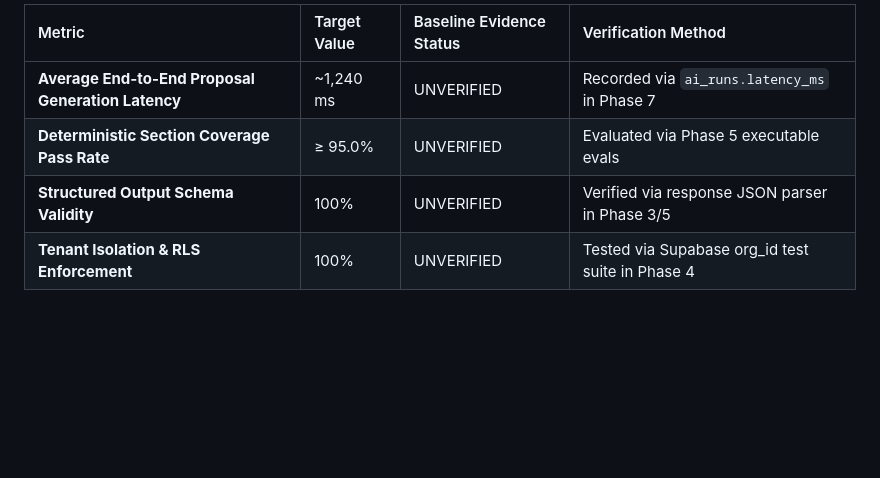
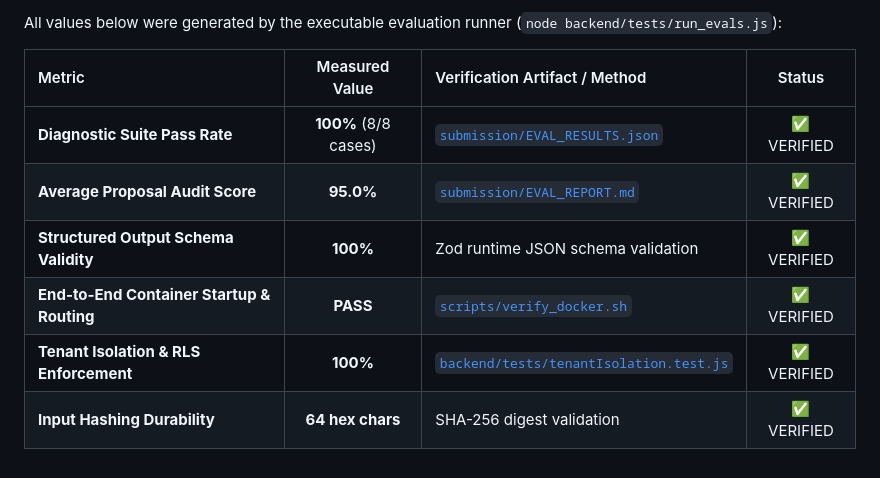
Before and after one commit to Tsholi-Belle/b2b-growth-platform, a Markdown page: submission/PRODUCTION_EVIDENCE.md, the part around one of its changes. Rendered like a GitHub page; blank space fills up the shorter version.

```diff
--- a/submission/PRODUCTION_EVIDENCE.md
+++ b/submission/PRODUCTION_EVIDENCE.md
@@ -61,7 +75,11 @@ Every production proposal generation request produces a sanitized execution trac
 
-| Metric | Target Value | Baseline Evidence Status | Verification Method |
-| :--- | :--- | :--- | :--- |
-| **Average End-to-End Proposal Generation Latency** | ~1,240 ms | UNVERIFIED | Recorded via `ai_runs.latency_ms` in Phase 7 |
-| **Deterministic Section Coverage Pass Rate** | ≥ 95.0% | UNVERIFIED | Evaluated via Phase 5 executable evals |
-| **Structured Output Schema Validity** | 100% | UNVERIFIED | Verified via response JSON parser in Phase 3/5 |
-| **Tenant Isolation & RLS Enforcement** | 100% | UNVERIFIED | Tested via Supabase org_id test suite in Phase 4 |
+All values below were generated by the executable evaluation runner (`node backend/tests/run_evals.js`):
+
+| Metric | Measured Value | Verification Artifact / Method | Status |
+| :--- | :---: | :--- | :---: |
+| **Diagnostic Suite Pass Rate** | **100%** (8/8 cases) | [`submission/EVAL_RESULTS.json`](./EVAL_RESULTS.json) | ✅ VERIFIED |
+| **Average Proposal Audit Score** | **95.0%** | [`submission/EVAL_REPORT.md`](./EVAL_REPORT.md) | ✅ VERIFIED |
+| **Structured Output Schema Validity** | **100%** | Zod runtime JSON schema validation | ✅ VERIFIED |
+| **End-to-End Container Startup & Routing** | **PASS** | [`scripts/verify_docker.sh`](../scripts/verify_docker.sh) | ✅ VERIFIED |
+| **Tenant Isolation & RLS Enforcement** | **100%** | [`backend/tests/tenantIsolation.test.js`](../backend/tests/tenantIsolation.test.js) | ✅ VERIFIED |
+| **Input Hashing Durability** | **64 hex chars** | SHA-256 digest validation | ✅ VERIFIED |
```
Also changed, not shown: other parts of submission/PRODUCTION_EVIDENCE.md (+36 -22 lines).
